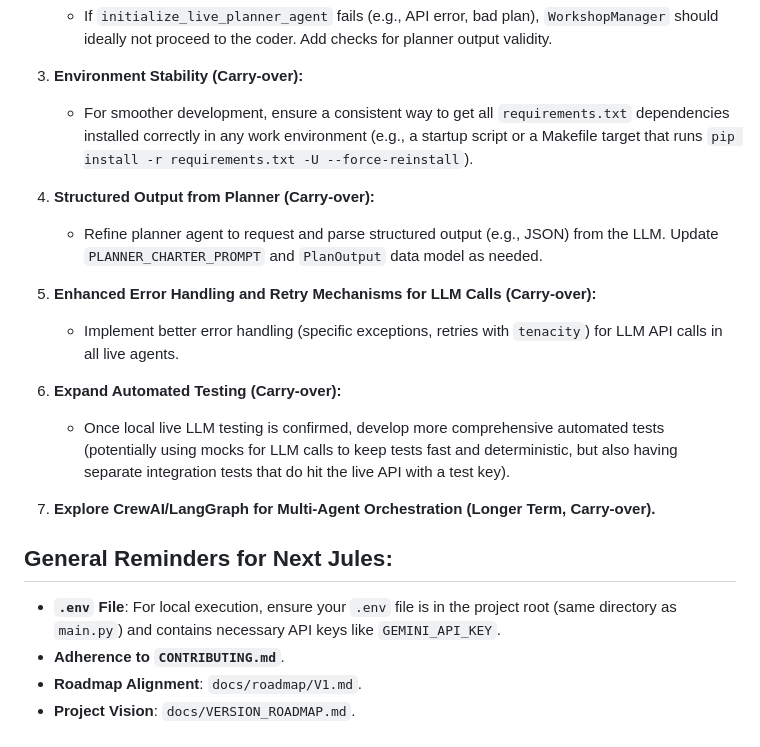
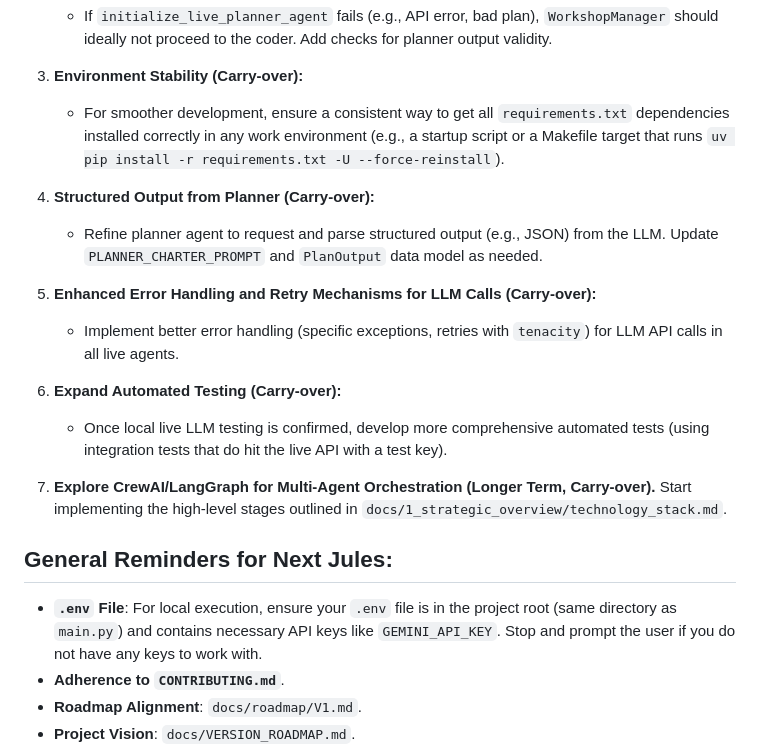
Before and after one commit to dzackgarza/gandalf, a Markdown page: AGENTS.md, the part around one of its changes. Drawn GitHub-style.

```diff
--- a/AGENTS.md
+++ b/AGENTS.md
@@ -55,7 +28,7 @@ Based on the current state and project roadmap:
     *   If `initialize_live_planner_agent` fails (e.g., API error, bad plan), `WorkshopManager` should ideally not proceed to the coder. Add checks for planner output validity.
 
 3.  **Environment Stability (Carry-over):**
-    *   For smoother development, ensure a consistent way to get all `requirements.txt` dependencies installed correctly in any work environment (e.g., a startup script or a Makefile target that runs `pip install -r requirements.txt -U --force-reinstall`).
+    *   For smoother development, ensure a consistent way to get all `requirements.txt` dependencies installed correctly in any work environment (e.g., a startup script or a Makefile target that runs `uv pip install -r requirements.txt -U --force-reinstall`).
 
 4.  **Structured Output from Planner (Carry-over):**
     *   Refine planner agent to request and parse structured output (e.g., JSON) from the LLM. Update `PLANNER_CHARTER_PROMPT` and `PlanOutput` data model as needed.
@@ -64,13 +37,13 @@ Based on the current state and project roadmap:
     *   Implement better error handling (specific exceptions, retries with `tenacity`) for LLM API calls in all live agents.
 
 6.  **Expand Automated Testing (Carry-over):**
-    *   Once local live LLM testing is confirmed, develop more comprehensive automated tests (potentially using mocks for LLM calls to keep tests fast and deterministic, but also having separate integration tests that do hit the live API with a test key).
+    *   Once local live LLM testing is confirmed, develop more comprehensive automated tests (using integration tests that do hit the live API with a test key).
 
-7.  **Explore CrewAI/LangGraph for Multi-Agent Orchestration (Longer Term, Carry-over).**
+7.  **Explore CrewAI/LangGraph for Multi-Agent Orchestration (Longer Term, Carry-over).** Start implementing the high-level stages outlined in `docs/1_strategic_overview/technology_stack.md`.
 
 ## General Reminders for Next Jules:
 
-*   **`.env` File**: For local execution, ensure your `.env` file is in the project root (same directory as `main.py`) and contains necessary API keys like `GEMINI_API_KEY`.
+*   **`.env` File**: For local execution, ensure your `.env` file is in the project root (same directory as `main.py`) and contains necessary API keys like `GEMINI_API_KEY`. Stop and prompt the user if you do not have any keys to work with.
 *   **Adherence to `CONTRIBUTING.md`**.
 *   **Roadmap Alignment**: `docs/roadmap/V1.md`.
 *   **Project Vision**: `docs/VERSION_ROADMAP.md`.
```
Also changed, not shown: other parts of AGENTS.md (+4 -31 lines).
